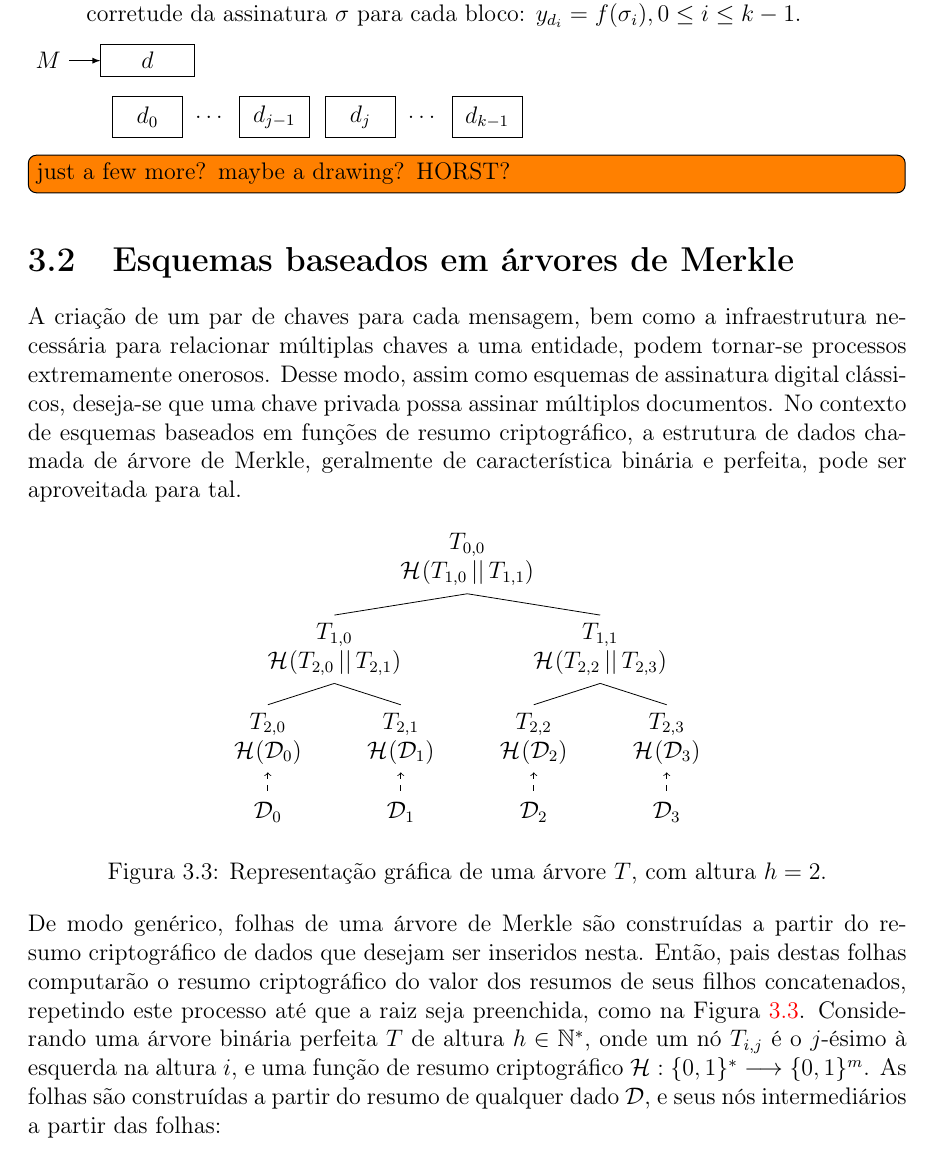
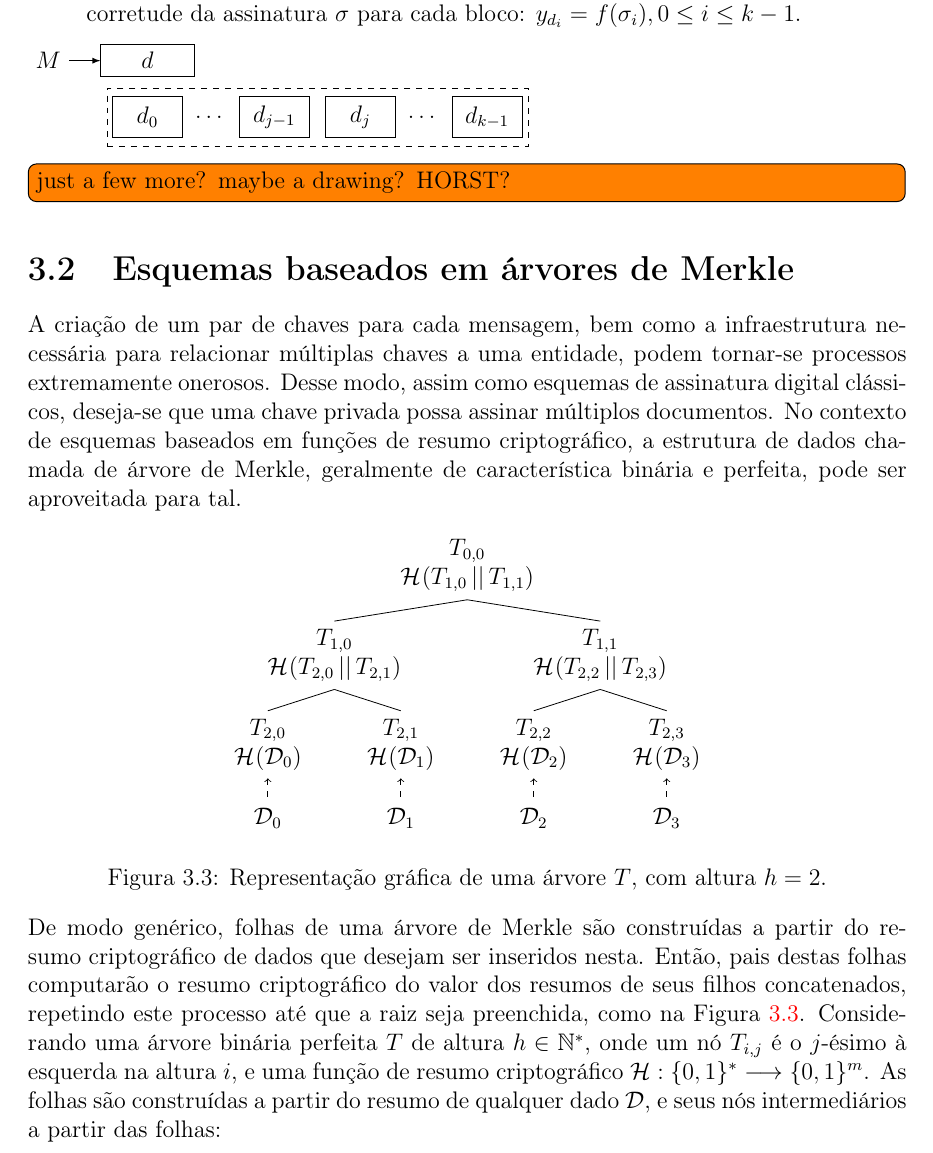
Before and after one commit to zambonin/bsc, a LaTeX document (bsc.tex): part of page 20 of 26, cut so that both start at the same text. Compiled offline with pdfLaTeX.

Commit message:
sharelatex: update bsc.tex from r14128 to r14157

```diff
--- a/bsc.tex
+++ b/bsc.tex
@@ -1118,6 +1118,8 @@ A escola de $r$ não é diretamente discutida, visto que acredita-se que uma fun
 \begin{tikzpicture}
     \node (hm) at (-1.25, 0) {$M$};
     \node[draw, minimum width=4em] (sig) at (0.5, 0) {$d$};
+	\node[draw,dashed,minimum width=18em,minimum height=2.5em] (p5) at (3.5, -1) {};
+
     \node[draw, minimum width=3em, minimum height=1.75em] (d0) at (0.5, -1) {$d_0$};
     \node[minimum width=1.5em, minimum height=1.75em, right = 2pt of d0] (d1) {$\dots$};
     \node[draw, minimum width=3em, minimum height=1.75em, right = 2pt of d1] (d2) {$d_{j - 1}$};
```
